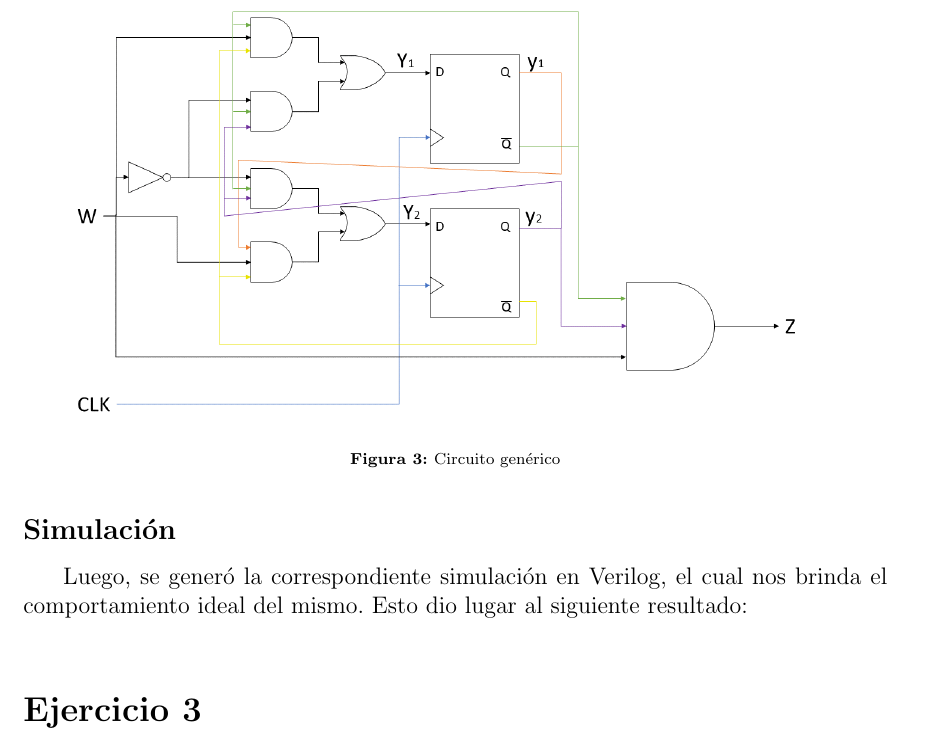
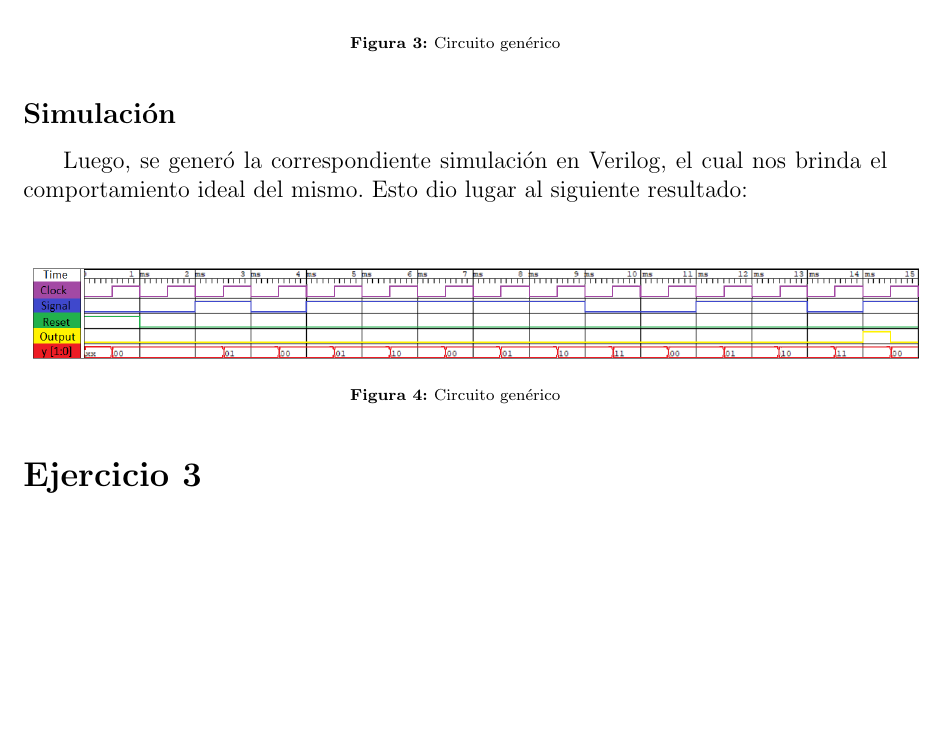
Before and after one commit to itba-electro3-2019/tp3-grupo-4, a LaTeX document (Informe/Informe.tex, which reads Informe/Ejercicio2/Ejercicio2.tex): part of page 5 of 5, cut so that both start at the same text, the shorter picture padded with empty space. Compiled offline with pdfLaTeX.

Commit message:
Eje2 terminado

```diff
--- a/Informe/Ejercicio2/Ejercicio2.tex
+++ b/Informe/Ejercicio2/Ejercicio2.tex
@@ -154,4 +154,8 @@ Finalmente, a partir de los mapas de Karnaugh anteriormente mostrados, surge el
 \end{figure}
 \subsection{Simulación}
 Luego, se generó la correspondiente simulación en Verilog, el cual nos brinda el comportamiento ideal del mismo. Esto dio lugar al siguiente resultado:\\
-%Imagen de la simulacion realizada
+\begin{figure}[H]
+	\centering
+	\includegraphics[scale=0.5]{Ejercicio2/Simulacion.png}
+	\caption{Circuito genérico}
+\end{figure}
```
Also changed, not shown: Informe/Informe.pdf.
